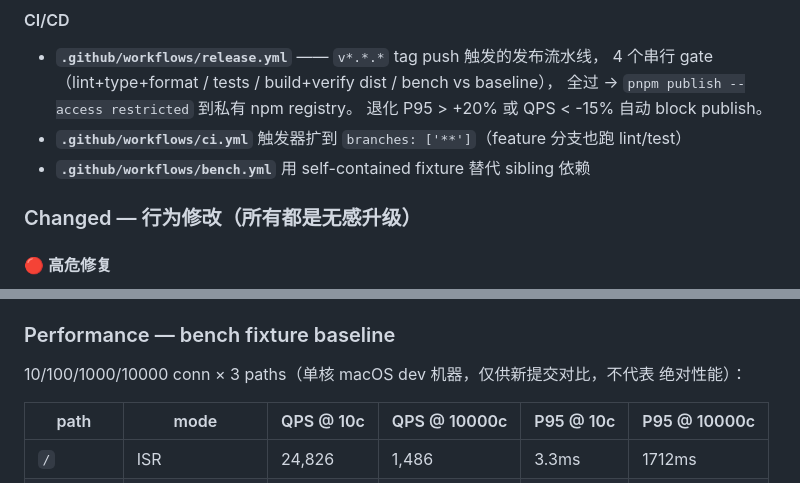
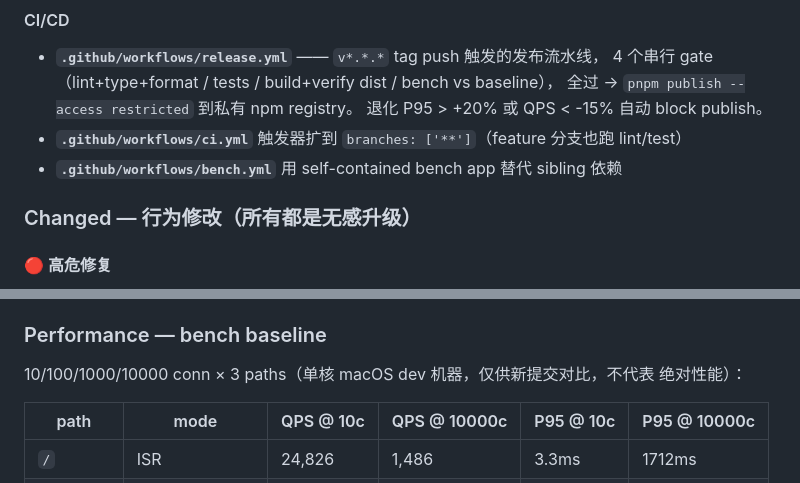
Before and after one commit to novel-isr/isr-engine, a Markdown page: CHANGELOG.md, 2 parts joined by grey strips. GitHub-like rendering.

Commit message:
docs: rename bench fixture wording

```diff
--- a/CHANGELOG.md
+++ b/CHANGELOG.md
@@ -369,7 +369,7 @@ export { extractRoutesForSitemap, nodeToWebRequest, pipeWebResponse }  // start.
   全过 → `pnpm publish --access restricted` 到私有 npm registry。
   退化 P95 > +20% 或 QPS < -15% 自动 block publish。
 - **`.github/workflows/ci.yml`** 触发器扩到 `branches: ['**']`（feature 分支也跑 lint/test）
-- **`.github/workflows/bench.yml`** 用 self-contained fixture 替代 sibling 依赖
+- **`.github/workflows/bench.yml`** 用 self-contained bench app 替代 sibling 依赖
 
 ### Changed — 行为修改（所有都是无感升级）
 
@@ -441,7 +441,7 @@ export { extractRoutesForSitemap, nodeToWebRequest, pipeWebResponse }  // start.
 - **CI 触发太窄** —— 之前 `branches: [main, develop]` 让 feature 分支裸奔，
   改为 `branches: ['**']`。
 
-### Performance — bench fixture baseline
+### Performance — bench baseline
 
 10/100/1000/10000 conn × 3 paths（单核 macOS dev 机器，仅供新提交对比，不代表
 绝对性能）：
```
